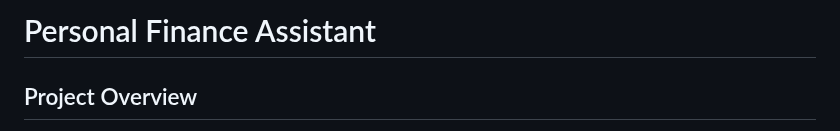
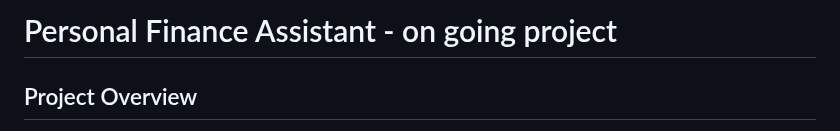
Before and after one commit to jrobin11/Personal-Finance-Assistant, a Markdown page: README.md, the part around the change. Drawn GitHub-style.

```diff
--- a/README.md
+++ b/README.md
@@ -1,4 +1,4 @@
-# Personal Finance Assistant
+# Personal Finance Assistant - on going project
 
 ## Project Overview
 The Personal Finance Assistant is a Python application designed to help users manage their personal finances more effectively. It allows users to track their expenses by categorizing them into various categories like Food, Fuel, Bills, and Travel. The application also features user account management, enabling personalized expense tracking.
```
